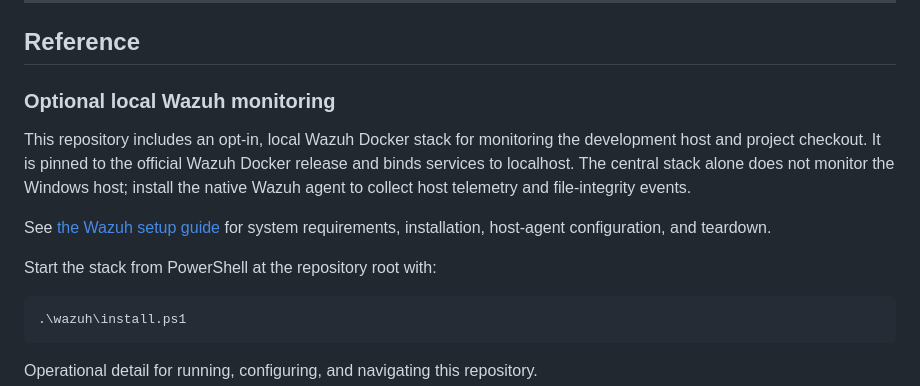
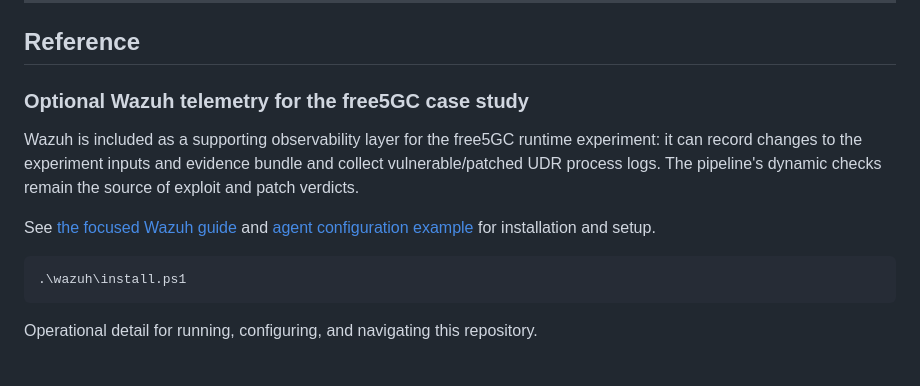
Before and after one commit to J-Dheeraj/Final-Year-Project, a Markdown page: README.md, the part around the change. GitHub-like rendering; blank space fills up the shorter version.

Commit message:
docs: explain FYP-specific Wazuh contribution

````diff
--- a/README.md
+++ b/README.md
@@ -1080,13 +1080,11 @@ Clean reproduction record: [docs/REPRODUCTION_RECORD_2026-10-10.md](docs/REPRODU
 
 ## Reference
 
-### Optional local Wazuh monitoring
+### Optional Wazuh telemetry for the free5GC case study
 
-This repository includes an opt-in, local Wazuh Docker stack for monitoring the development host and project checkout. It is pinned to the official Wazuh Docker release and binds services to localhost. The central stack alone does not monitor the Windows host; install the native Wazuh agent to collect host telemetry and file-integrity events.
+Wazuh is included as a supporting observability layer for the free5GC runtime experiment: it can record changes to the experiment inputs and evidence bundle and collect vulnerable/patched UDR process logs. The pipeline's dynamic checks remain the source of exploit and patch verdicts.
 
-See [the Wazuh setup guide](wazuh/README.md) for system requirements, installation, host-agent configuration, and teardown.
-
-Start the stack from PowerShell at the repository root with:
+See [the focused Wazuh guide](wazuh/README.md) and [agent configuration example](wazuh/agent-ossec.conf.example) for installation and setup.
 
 ```powershell
 .\wazuh\install.ps1
````
